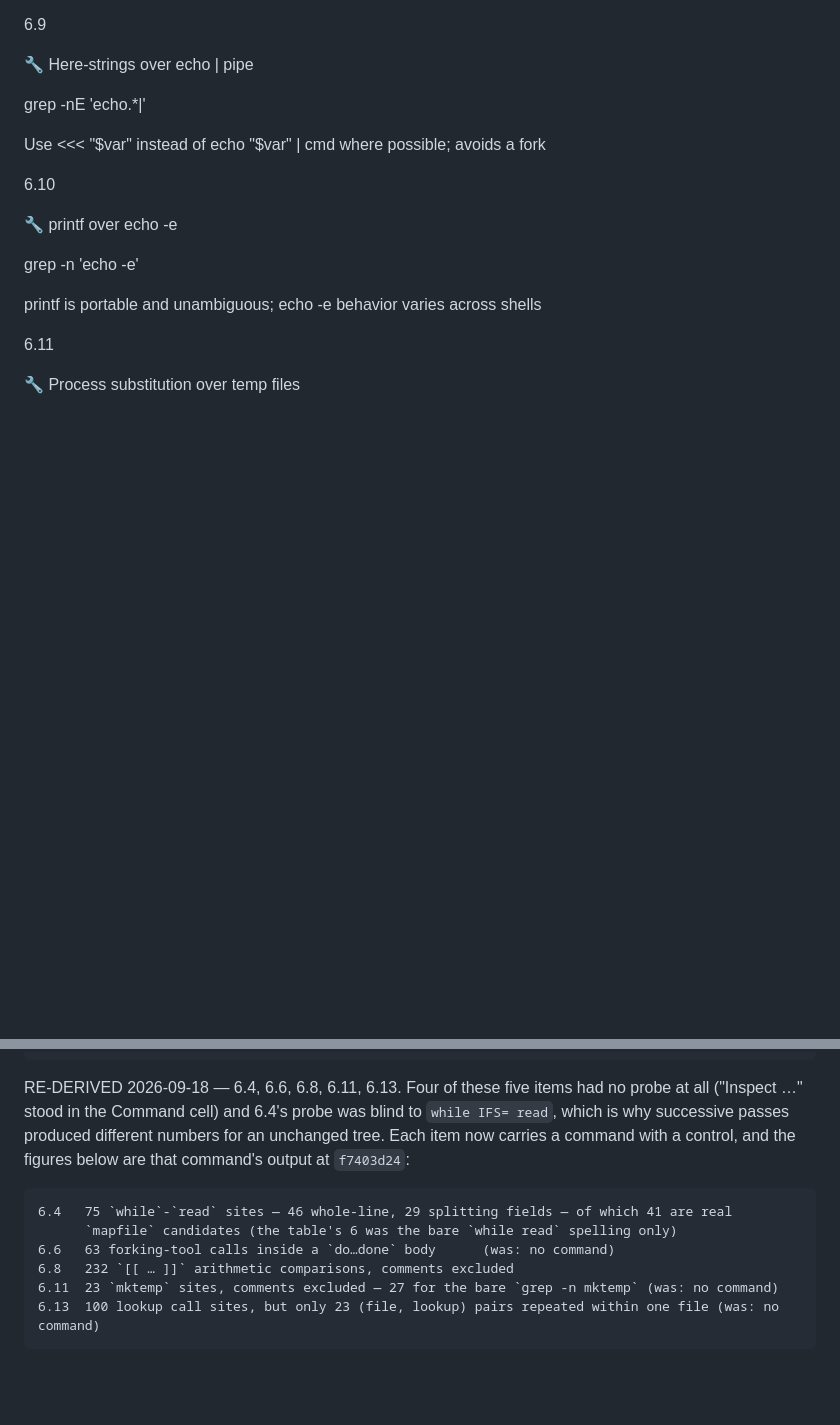
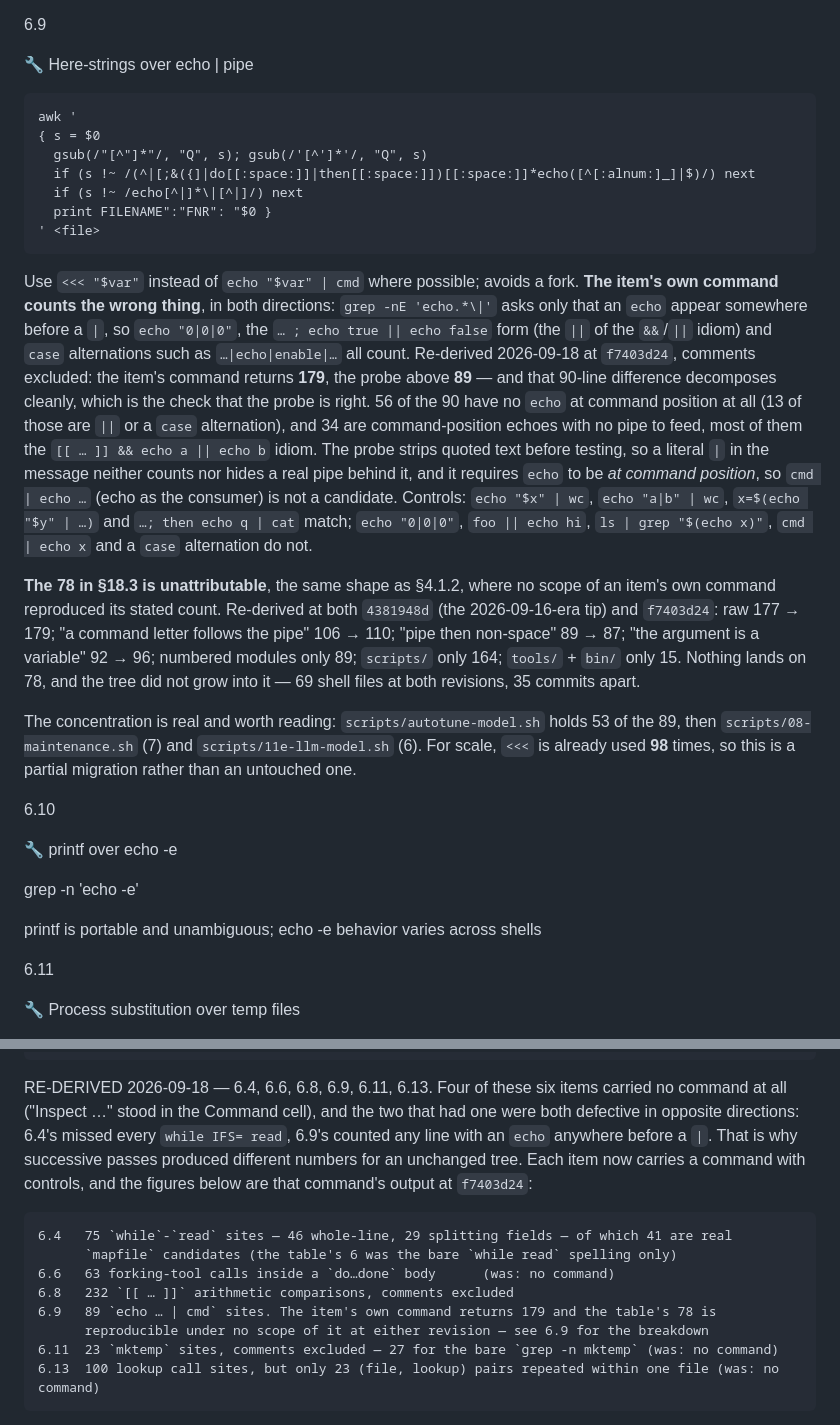
Before and after one commit to waynegault/ubuntu-console, a Markdown page: docs/inspection.md, 2 parts joined by grey strips. Rendered like a GitHub page; blank space fills up the shorter version.

Commit message:
docs(inspection): 6.9 — replace a probe that counts the wrong thing, and show 78 is unreproducible
The item's own command, `grep -nE 'echo.*\|'`, asks only that an `echo` appear
somewhere before a `|`. That counts `echo "0|0|0"` (a pipe inside the message), the
`… ; echo true || echo false` form (the `||` of the `&&`/`||` idiom), and `case`
alternations such as `…|echo|enable|…`.

Replaced with a probe that strips quoted text and requires `echo` at command position
feeding a real pipe. Re-derived 2026-09-18 at f7403d24, comments excluded: 179 by the old
command, 89 by the new one. The 90-line difference decomposes cleanly, which is the check
that the new probe is right — 56 have no `echo` at command position at all (13 of those
are `||` or a `case` alternation), and 34 are command-position echoes with no pipe to
feed, most of them the `[[ … ]] && echo a || echo b` idiom.

§18.3 states 78 for this item. That figure is unattributable: no scope of the item's own
command reproduces it at either revision — raw 177 → 179, "a command letter follows the
pipe" 106 → 110, "pipe then non-space" 89 → 87, "the argument is a variable" 92 → 96,
numbered modules only 89, scripts/ only 164, tools/+bin/ only 15. The tree did not grow
into it either: 69 shell files at both 4381948d and f7403d24, 35 commits apart. Same shape
as §4.1.2, and dated rather than overwritten.

The item also now records that `<<<` is already used 98 times, so this is a partial
migration rather than an untouched one. `scripts/autotune-model.sh` holds 53 of the 89.

Note for anyone writing a probe with awk here: gawk treats `\b` as a backspace, not a word
boundary — the same pattern that works under GNU grep silently matches nothing under awk.
Use `([^[:alnum:]_]|$)` instead.

Verified: the probe extracted from the document and run as its own awk program at
f7403d24 — 89 sites, with the four must-match and five must-not-match controls behaving;
the §18.3 list re-derived at both revisions. tools/docs-sync-check.sh exit 0; markdownlint
clean on docs/inspection.md; ruff clean.

```diff
--- a/docs/inspection.md
+++ b/docs/inspection.md
@@ -1296,9 +1296,39 @@ the operand class is now right.
 
 🔧 Here-strings over echo | pipe
 
-grep -nE 'echo.*\|' <file>
-
-Use <<< "$var" instead of echo "$var" | cmd where possible; avoids a fork
+    awk '
+    { s = $0
+      gsub(/"[^"]*"/, "Q", s); gsub(/'[^']*'/, "Q", s)
+      if (s !~ /(^|[;&({]|do[[:space:]]|then[[:space:]])[[:space:]]*echo([^[:alnum:]_]|$)/) next
+      if (s !~ /echo[^|]*\|[^|]/) next
+      print FILENAME":"FNR": "$0 }
+    ' <file>
+
+Use `<<< "$var"` instead of `echo "$var" | cmd` where possible; avoids a fork. **The item's own
+command counts the wrong thing**, in both directions: `grep -nE 'echo.*\|'` asks only that an `echo`
+appear somewhere before a `|`, so `echo "0|0|0"`, the `… ; echo true || echo false` form (the `||` of
+the `&&`/`||` idiom) and `case` alternations such as `…|echo|enable|…` all count. Re-derived
+2026-09-18 at `f7403d24`, comments excluded: the item's command returns **179**, the probe above
+**89** — and that 90-line difference decomposes cleanly, which is the check that the probe is right.
+56 of the 90 have no `echo` at command position at all (13 of those are `||` or a `case`
+alternation), and 34 are command-position echoes with no pipe to feed, most of them the
+`[[ … ]] && echo a || echo b` idiom. The probe strips quoted text before testing, so a literal `|`
+in the message neither counts nor hides a real pipe behind it, and it requires `echo` to be *at
+command position*, so `cmd | echo …` (echo as the consumer) is not a candidate. Controls:
+`echo "$x" | wc`, `echo "a|b" | wc`, `x=$(echo "$y" | …)` and `…; then echo q | cat` match;
+`echo "0|0|0"`, `foo || echo hi`, `ls | grep "$(echo x)"`, `cmd | echo x` and a `case` alternation
+do not.
+
+**The 78 in §18.3 is unattributable**, the same shape as §4.1.2, where no scope of an item's own
+command reproduced its stated count. Re-derived at both `4381948d` (the 2026-09-16-era tip) and
+`f7403d24`: raw 177 → 179; "a command letter follows the pipe" 106 → 110; "pipe then non-space"
+89 → 87; "the argument is a variable" 92 → 96; numbered modules only 89; `scripts/` only 164;
+`tools/` + `bin/` only 15. Nothing lands on 78, and the tree did not grow into it — 69 shell files
+at both revisions, 35 commits apart.
+
+The concentration is real and worth reading: `scripts/autotune-model.sh` holds 53 of the 89, then
+`scripts/08-maintenance.sh` (7) and `scripts/11e-llm-model.sh` (6). For scale, `<<<` is already used
+**98** times, so this is a partial migration rather than an untouched one.
 
 6.10
 
@@ -3028,15 +3058,19 @@ is deliberately not worth fixing, and what was still open when this pass ended.
     4.2.8 nested functions with no dynamic-scope note ............ 18 of 20
     4.3.6 mixedCase `local` names .................................. 20
 
-  RE-DERIVED 2026-09-18 — 6.4, 6.6, 6.8, 6.11, 6.13. Four of these five items had no probe at all
-  ("Inspect …" stood in the Command cell) and 6.4's probe was blind to `while IFS= read`, which is
-  why successive passes produced different numbers for an unchanged tree. Each item now carries a
-  command with a control, and the figures below are that command's output at `f7403d24`:
+  RE-DERIVED 2026-09-18 — 6.4, 6.6, 6.8, 6.9, 6.11, 6.13. Four of these six items carried no command
+  at all ("Inspect …" stood in the Command cell), and the two that had one were both defective in
+  opposite directions: 6.4's missed every `while IFS= read`, 6.9's counted any line with an `echo`
+  anywhere before a `|`. That is why successive passes produced different numbers for an unchanged
+  tree. Each item now carries a command with controls, and the figures below are that command's
+  output at `f7403d24`:
 
     6.4   75 `while`-`read` sites — 46 whole-line, 29 splitting fields — of which 41 are real
           `mapfile` candidates (the table's 6 was the bare `while read` spelling only)
     6.6   63 forking-tool calls inside a `do…done` body      (was: no command)
     6.8   232 `[[ … ]]` arithmetic comparisons, comments excluded
+    6.9   89 `echo … | cmd` sites. The item's own command returns 179 and the table's 78 is
+          reproducible under no scope of it at either revision — see 6.9 for the breakdown
     6.11  23 `mktemp` sites, comments excluded — 27 for the bare `grep -n mktemp` (was: no command)
     6.13  100 lookup call sites, but only 23 (file, lookup) pairs repeated within one file (was: no command)
 
```
